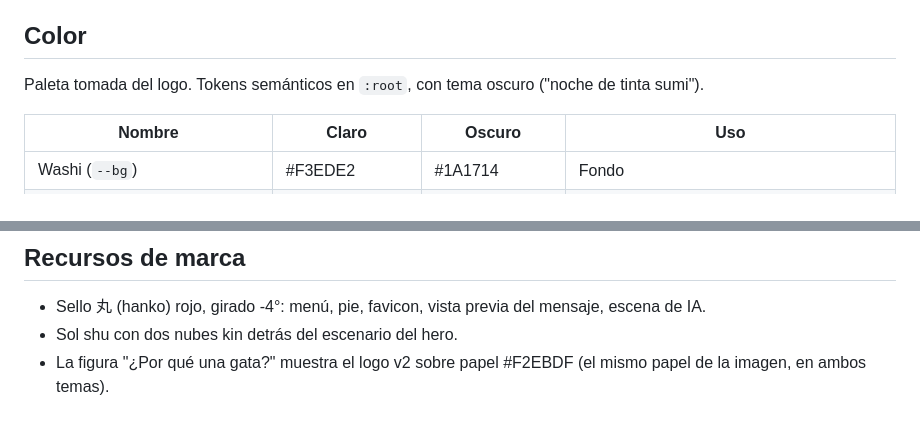
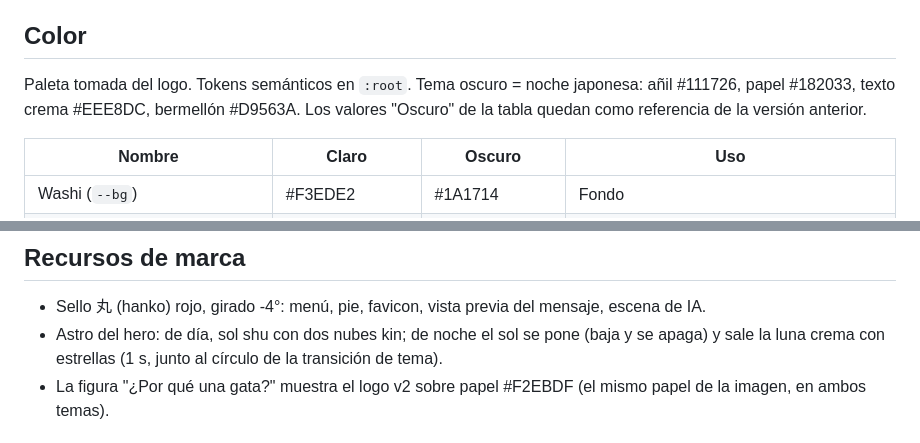
Before and after one commit to Sirsalmonsito21/maru-landing, a Markdown page: DESIGN.md, 2 parts joined by grey strips. GitHub-like rendering.

Commit message:
DESIGN.md: noche japonesa y el astro del hero
Co-Authored-By: Claude Opus 5.5 <noreply@anthropic.com>

```diff
--- a/DESIGN.md
+++ b/DESIGN.md
@@ -3,7 +3,7 @@
 Registrado a partir de la versión construida (`index.html`, `styles.css`, `scenes.js`, `main.js`, `i18n.js`). Logo v2 en `img/maru-logo.webp` (ilustración: gata calicó dormida, sol shu, sakura, nubes kin, マル + sello 丸). La v1 (sumi azul + naranja, Zen Maru Gothic) quedó descartada por verse genérica.
 
 ## Color
-Paleta tomada del logo. Tokens semánticos en `:root`, con tema oscuro ("noche de tinta sumi").
+Paleta tomada del logo. Tokens semánticos en `:root`. Tema oscuro = noche japonesa: añil #111726, papel #182033, texto crema #EEE8DC, bermellón #D9563A. Los valores "Oscuro" de la tabla quedan como referencia de la versión anterior.
 
 | Nombre | Claro | Oscuro | Uso |
 |---|---|---|---|
@@ -26,7 +26,7 @@ Texto sobre shu: `--on-accent` #FFF6EE. Sombras cálidas (`--shadow: 70 48 32`).
 
 ## Recursos de marca
 - Sello 丸 (hanko) rojo, girado -4°: menú, pie, favicon, vista previa del mensaje, escena de IA.
-- Sol shu con dos nubes kin detrás del escenario del hero.
+- Astro del hero: de día, sol shu con dos nubes kin; de noche el sol se pone (baja y se apaga) y sale la luna crema con estrellas (1 s, junto al círculo de la transición de tema).
 - La figura "¿Por qué una gata?" muestra el logo v2 sobre papel #F2EBDF (el mismo papel de la imagen, en ambos temas).
 
 ## Componentes
```
